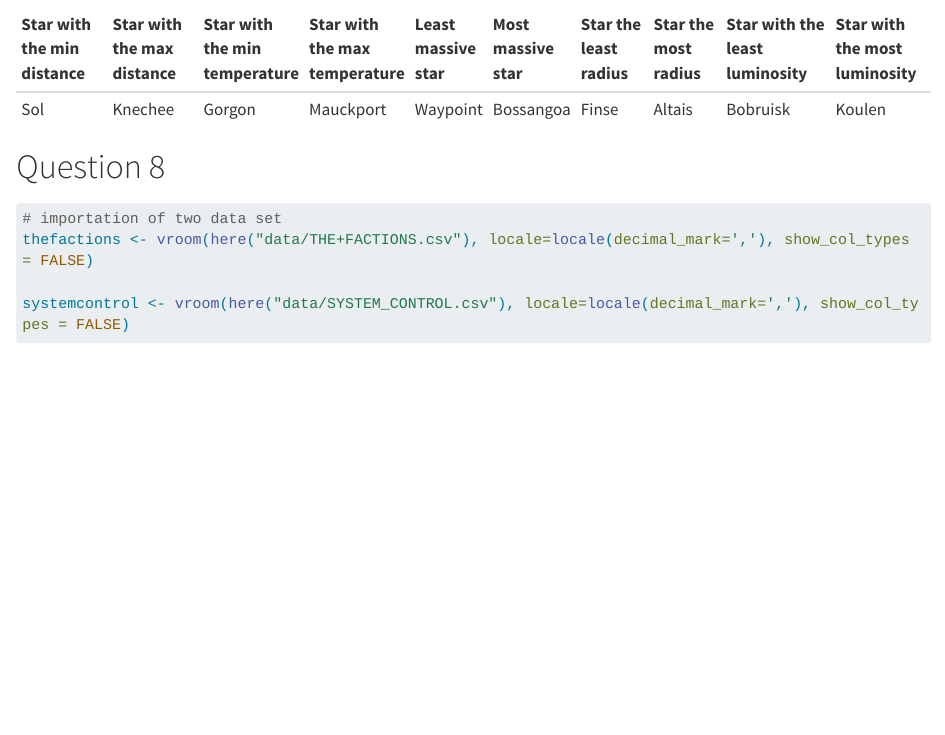
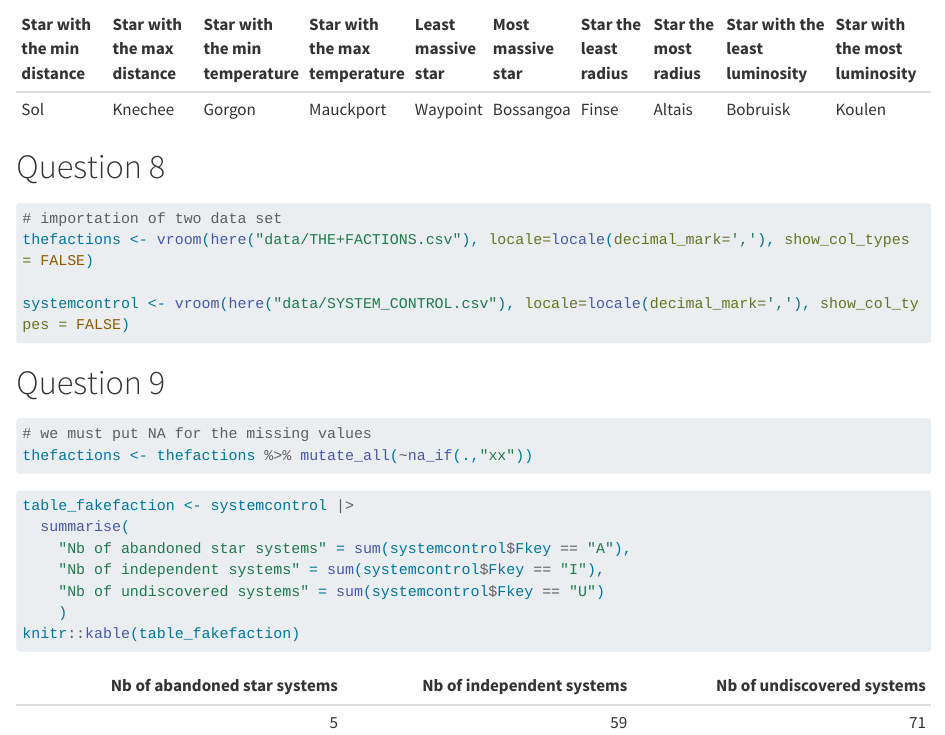
Before and after one commit to AmandineGodefroy/systems, a Quarto document (Godefroy.qmd): the page in a window 1100 px wide, from 3060 px down. Rendered offline with R 4.5, knitr and Pandoc in place of Quarto, with nearby package versions; some code elsewhere in the file could not run offline; long lines of code are wrapped.

Commit message:
question 9

````diff
--- a/Godefroy.qmd
+++ b/Godefroy.qmd
@@ -134,3 +134,20 @@ thefactions <- vroom(here("data/THE+FACTIONS.csv"), locale=locale(decimal_mark='
 
 systemcontrol <- vroom(here("data/SYSTEM_CONTROL.csv"), locale=locale(decimal_mark=','), show_col_types = FALSE)
 ```
+
+# Question 9
+
+```{r}
+# we must put NA for the missing values
+thefactions <- thefactions %>% mutate_all(~na_if(.,"xx"))
+```
+
+```{r}
+table_fakefaction <- systemcontrol |>
+  summarise(
+    "Nb of abandoned star systems" = sum(systemcontrol$Fkey == "A"),
+    "Nb of independent systems" = sum(systemcontrol$Fkey == "I"),
+    "Nb of undiscovered systems" = sum(systemcontrol$Fkey == "U")
+    )
+knitr::kable(table_fakefaction)
+```
````
